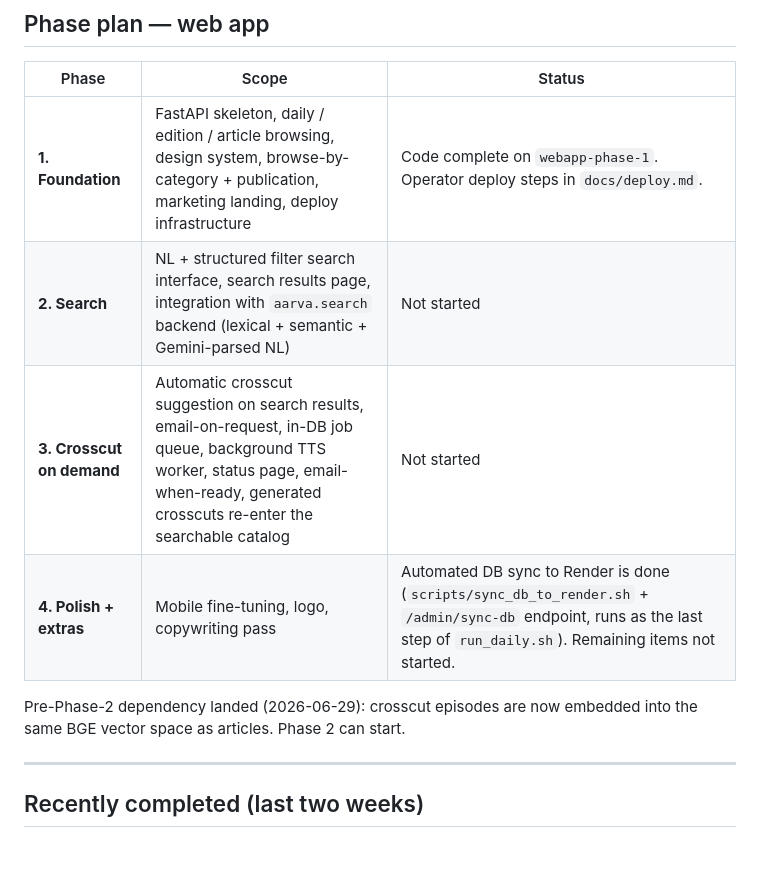
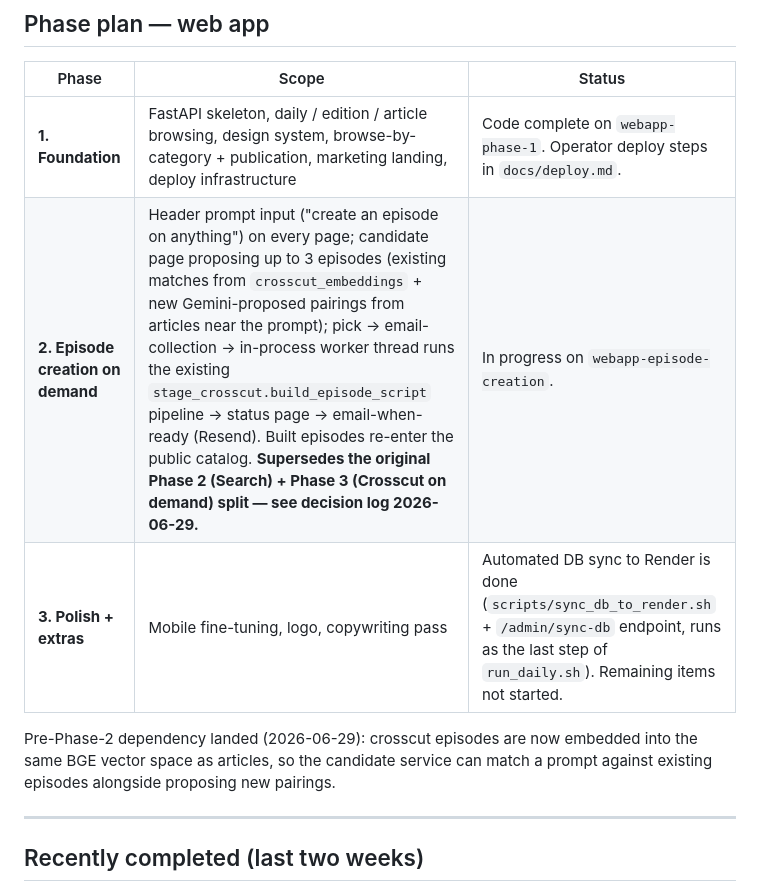
Before and after one commit to srik-create/aarva, a Markdown page: docs/roadmap.md, the part around the change. Rendered like a GitHub page; blank space fills up the shorter version.

```diff
--- a/docs/roadmap.md
+++ b/docs/roadmap.md
@@ -60,13 +60,13 @@ follow `docs/deploy.md` to bring aarva.app live.
 | Phase | Scope | Status |
 |---|---|---|
 | **1. Foundation** | FastAPI skeleton, daily / edition / article browsing, design system, browse-by-category + publication, marketing landing, deploy infrastructure | Code complete on `webapp-phase-1`. Operator deploy steps in `docs/deploy.md`. |
-| **2. Search** | NL + structured filter search interface, search results page, integration with `aarva.search` backend (lexical + semantic + Gemini-parsed NL) | Not started |
-| **3. Crosscut on demand** | Automatic crosscut suggestion on search results, email-on-request, in-DB job queue, background TTS worker, status page, email-when-ready, generated crosscuts re-enter the searchable catalog | Not started |
-| **4. Polish + extras** | Mobile fine-tuning, logo, copywriting pass | Automated DB sync to Render is done (`scripts/sync_db_to_render.sh` + `/admin/sync-db` endpoint, runs as the last step of `run_daily.sh`). Remaining items not started. |
+| **2. Episode creation on demand** | Header prompt input ("create an episode on anything") on every page; candidate page proposing up to 3 episodes (existing matches from `crosscut_embeddings` + new Gemini-proposed pairings from articles near the prompt); pick → email-collection → in-process worker thread runs the existing `stage_crosscut.build_episode_script` pipeline → status page → email-when-ready (Resend). Built episodes re-enter the public catalog. **Supersedes the original Phase 2 (Search) + Phase 3 (Crosscut on demand) split — see decision log 2026-06-29.** | In progress on `webapp-episode-creation`. |
+| **3. Polish + extras** | Mobile fine-tuning, logo, copywriting pass | Automated DB sync to Render is done (`scripts/sync_db_to_render.sh` + `/admin/sync-db` endpoint, runs as the last step of `run_daily.sh`). Remaining items not started. |
 
 Pre-Phase-2 dependency landed (2026-06-29): crosscut episodes are now
-embedded into the same BGE vector space as articles. Phase 2 can
-start.
+embedded into the same BGE vector space as articles, so the candidate
+service can match a prompt against existing episodes alongside
+proposing new pairings.
 
 ---
 
```
Also changed, not shown: docs/project_brief.md (+5 -2 lines).
